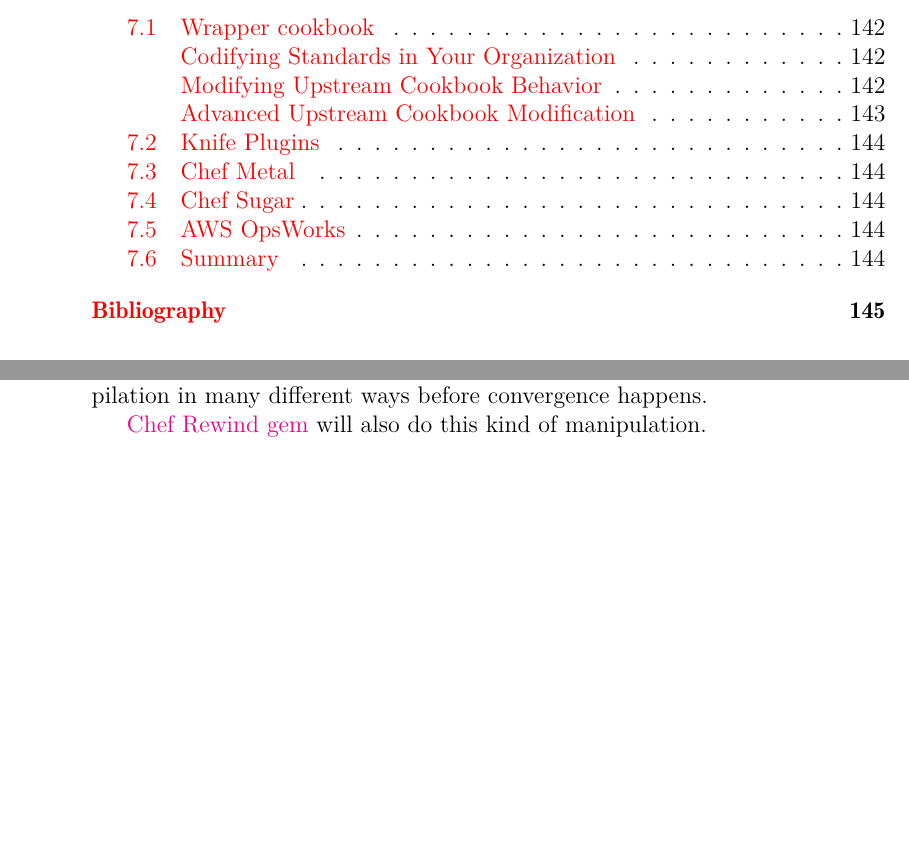
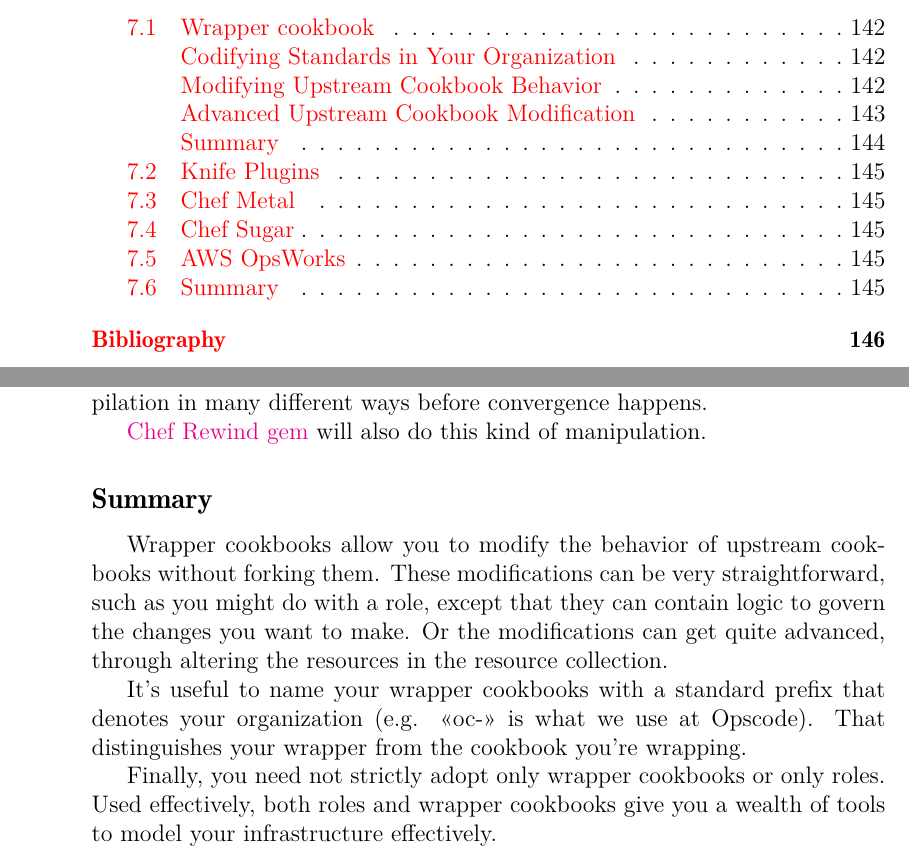
Before and after one commit to le0pard/chef_book, a LaTeX book (chef.tex, which reads tips_and_tricks/wrapper_cookbook.tex): two parts of pages 6 and 146 of 147 before the commit and two parts of pages 6 and 146 of 148 after it, joined at a grey line, cut so that both start at the same text, the shorter picture padded with empty space. Compiled offline with pdfLaTeX.

Commit message:
begin 6 chapter, wrapper cookbooks

```diff
--- a/tips_and_tricks/wrapper_cookbook.tex
+++ b/tips_and_tricks/wrapper_cookbook.tex
@@ -84,3 +84,12 @@
 You can play this game with any other parameters to a previously defined resource that you want to change. Because Chef uses a two-phase execution model (compile, then converge), you can manipulate the results of that compilation in many different ways before convergence happens.
 
 \href{https://github.com/bryanwb/chef-rewind}{Chef Rewind gem} will also do this kind of manipulation.
+
+
+\subsection{Summary}
+
+Wrapper cookbooks allow you to modify the behavior of upstream cookbooks without forking them. These modifications can be very straightforward, such as you might do with a role, except that they can contain logic to govern the changes you want to make. Or the modifications can get quite advanced, through altering the resources in the resource collection.
+
+It's useful to name your wrapper cookbooks with a standard prefix that denotes your organization (e.g. <<oc->> is what we use at Opscode). That distinguishes your wrapper from the cookbook you’re wrapping.
+
+Finally, you need not strictly adopt only wrapper cookbooks or only roles. Used effectively, both roles and wrapper cookbooks give you a wealth of tools to model your infrastructure effectively.
```
